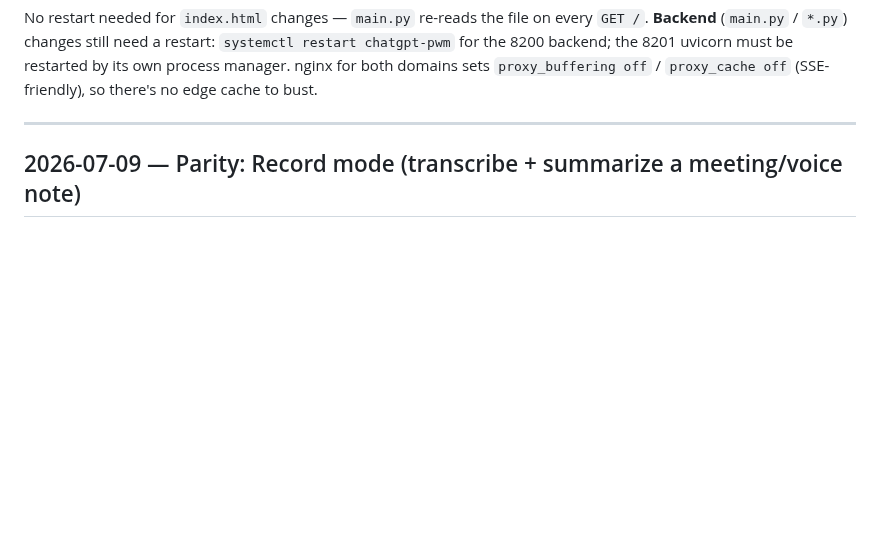
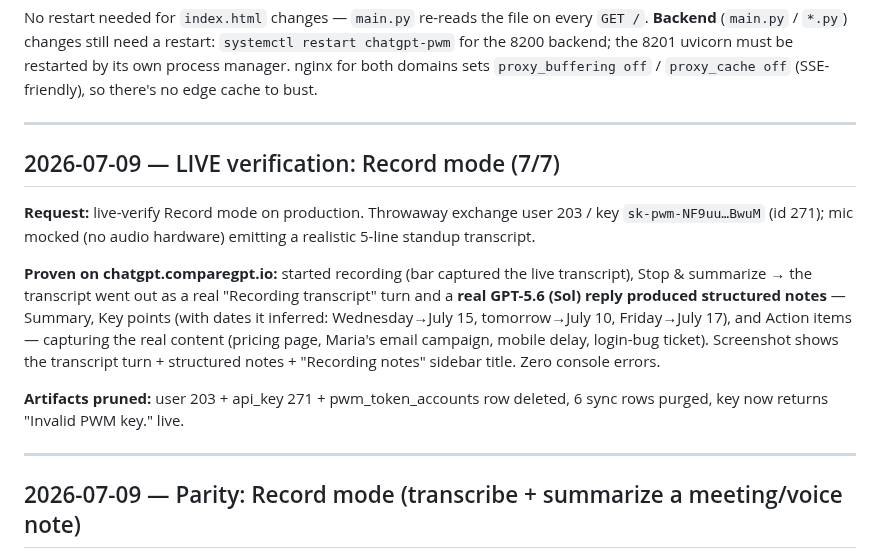
Before and after one commit to integritynoble/ChatGPT_PWM, a Markdown page: SESSION_HISTORY.md, the part around the change. Rendered like a GitHub page; blank space fills up the shorter version.

Commit message:
docs: record live verification of Record mode (7/7, artifacts pruned)
Co-Authored-By: Claude Fable 5 <noreply@anthropic.com>

```diff
--- a/SESSION_HISTORY.md
+++ b/SESSION_HISTORY.md
@@ -29,6 +29,26 @@ No restart needed for `index.html` changes — `main.py` re-reads the file on ev
 `systemctl restart chatgpt-pwm` for the 8200 backend; the 8201 uvicorn must be
 restarted by its own process manager. nginx for both domains sets `proxy_buffering off`
 / `proxy_cache off` (SSE-friendly), so there's no edge cache to bust.
+
+---
+
+## 2026-07-09 — LIVE verification: Record mode (7/7)
+
+**Request:** live-verify Record mode on production. Throwaway exchange user 203 /
+key `sk-pwm-NF9uu…BwuM` (id 271); mic mocked (no audio hardware) emitting a
+realistic 5-line standup transcript.
+
+**Proven on chatgpt.comparegpt.io:** started recording (bar captured the live
+transcript), Stop & summarize → the transcript went out as a real "Recording
+transcript" turn and a **real GPT-5.6 (Sol) reply produced structured notes** —
+Summary, Key points (with dates it inferred: Wednesday→July 15, tomorrow→July 10,
+Friday→July 17), and Action items — capturing the real content (pricing page,
+Maria's email campaign, mobile delay, login-bug ticket). Screenshot shows the
+transcript turn + structured notes + "Recording notes" sidebar title. Zero
+console errors.
+
+**Artifacts pruned:** user 203 + api_key 271 + pwm_token_accounts row deleted, 6
+sync rows purged, key now returns "Invalid PWM key." live.
 
 ---
 
```
